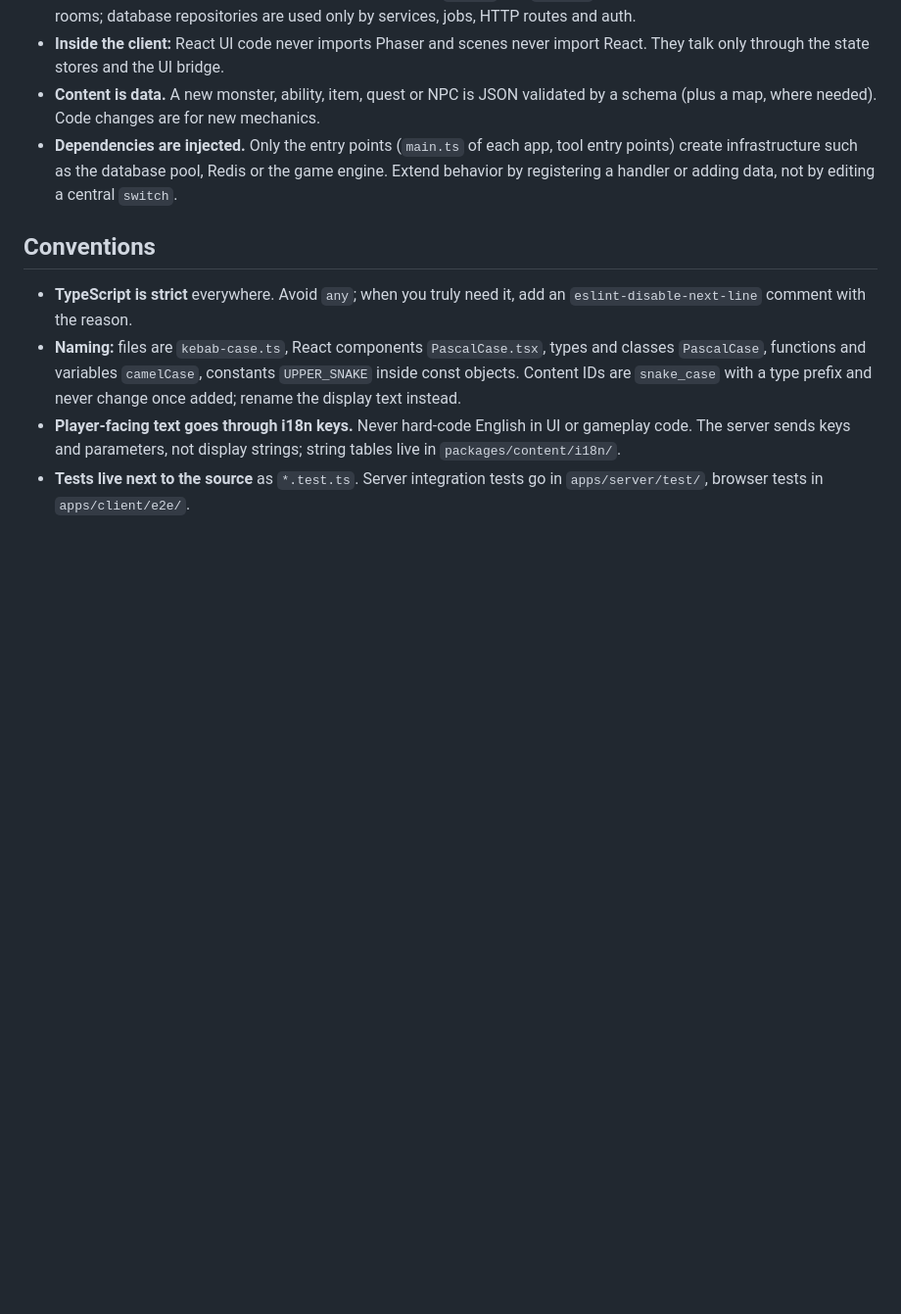
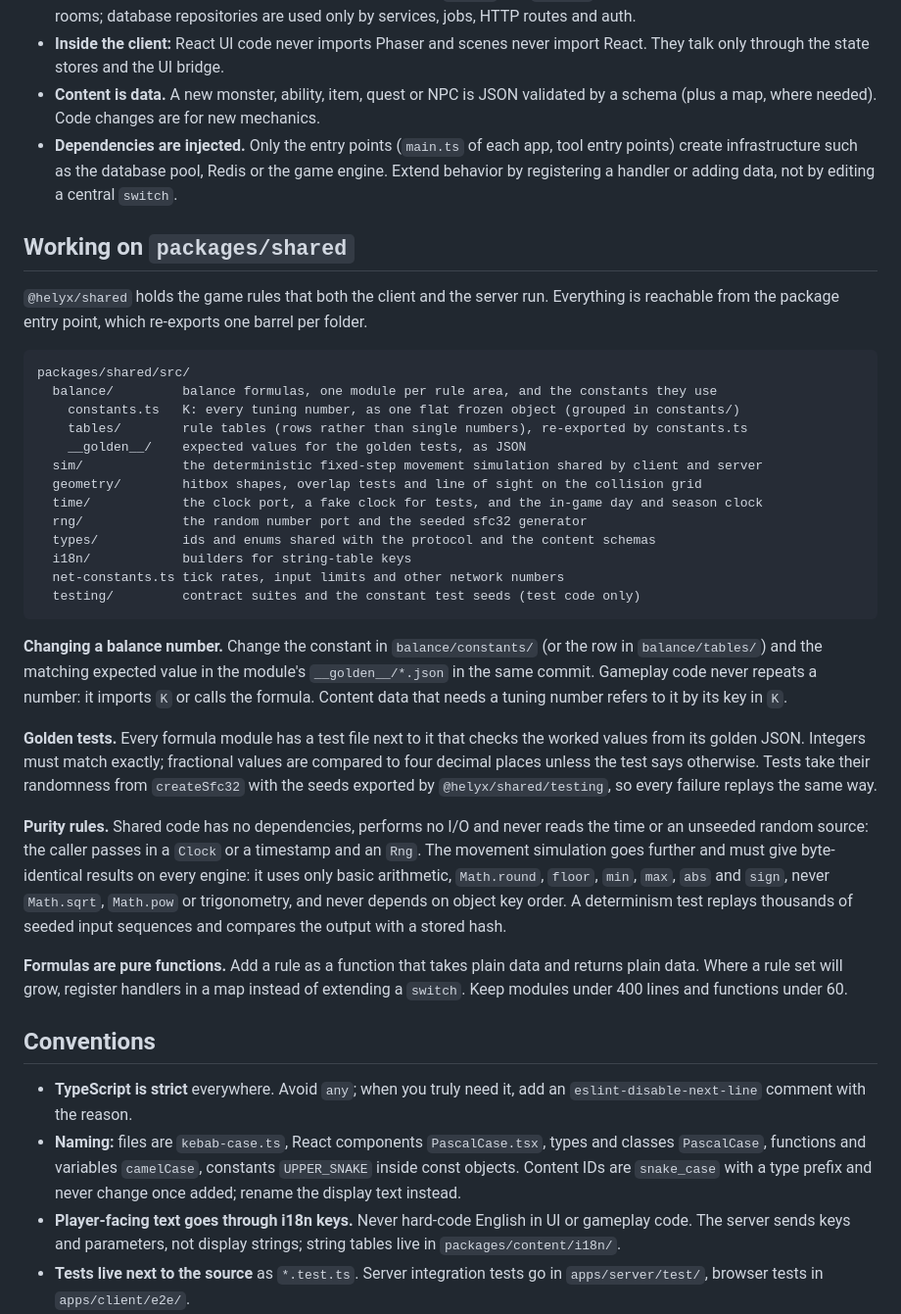
Before and after one commit to Subject-2407/helyx, a Markdown page: README.md, the part around the change. Shown at 98% size. Rendered like a GitHub page; blank space fills up the shorter version.

Commit message:
docs: describe the shared balance and sim package

````diff
--- a/README.md
+++ b/README.md
@@ -142,6 +142,48 @@ CI.
   points) create infrastructure such as the database pool, Redis or the game engine. Extend
   behavior by registering a handler or adding data, not by editing a central `switch`.
 
+## Working on `packages/shared`
+
+`@helyx/shared` holds the game rules that both the client and the server run. Everything is
+reachable from the package entry point, which re-exports one barrel per folder.
+
+```text
+packages/shared/src/
+  balance/         balance formulas, one module per rule area, and the constants they use
+    constants.ts   K: every tuning number, as one flat frozen object (grouped in constants/)
+    tables/        rule tables (rows rather than single numbers), re-exported by constants.ts
+    __golden__/    expected values for the golden tests, as JSON
+  sim/             the deterministic fixed-step movement simulation shared by client and server
+  geometry/        hitbox shapes, overlap tests and line of sight on the collision grid
+  time/            the clock port, a fake clock for tests, and the in-game day and season clock
+  rng/             the random number port and the seeded sfc32 generator
+  types/           ids and enums shared with the protocol and the content schemas
+  i18n/            builders for string-table keys
+  net-constants.ts tick rates, input limits and other network numbers
+  testing/         contract suites and the constant test seeds (test code only)
+```
+
+**Changing a balance number.** Change the constant in `balance/constants/` (or the row in
+`balance/tables/`) and the matching expected value in the module's `__golden__/*.json` in the
+same commit. Gameplay code never repeats a number: it imports `K` or calls the formula. Content
+data that needs a tuning number refers to it by its key in `K`.
+
+**Golden tests.** Every formula module has a test file next to it that checks the worked values
+from its golden JSON. Integers must match exactly; fractional values are compared to four
+decimal places unless the test says otherwise. Tests take their randomness from `createSfc32`
+with the seeds exported by `@helyx/shared/testing`, so every failure replays the same way.
+
+**Purity rules.** Shared code has no dependencies, performs no I/O and never reads the time or
+an unseeded random source: the caller passes in a `Clock` or a timestamp and an `Rng`. The
+movement simulation goes further and must give byte-identical results on every engine: it uses
+only basic arithmetic, `Math.round`, `floor`, `min`, `max`, `abs` and `sign`, never `Math.sqrt`,
+`Math.pow` or trigonometry, and never depends on object key order. A determinism test replays
+thousands of seeded input sequences and compares the output with a stored hash.
+
+**Formulas are pure functions.** Add a rule as a function that takes plain data and returns
+plain data. Where a rule set will grow, register handlers in a map instead of extending a
+`switch`. Keep modules under 400 lines and functions under 60.
+
 ## Conventions
 
 - **TypeScript is strict** everywhere. Avoid `any`; when you truly need it, add an
````
